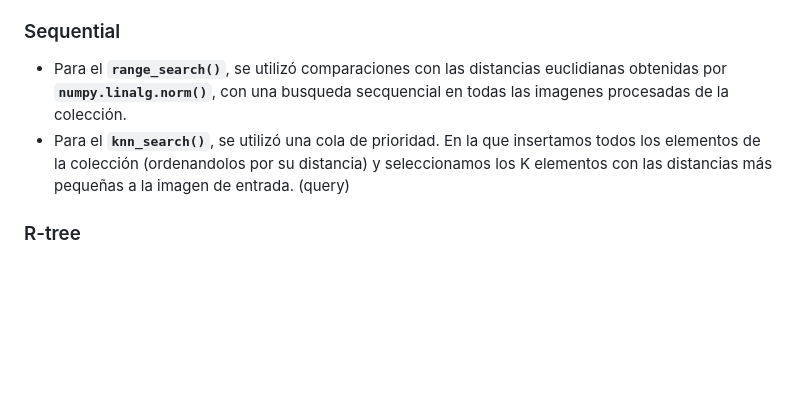
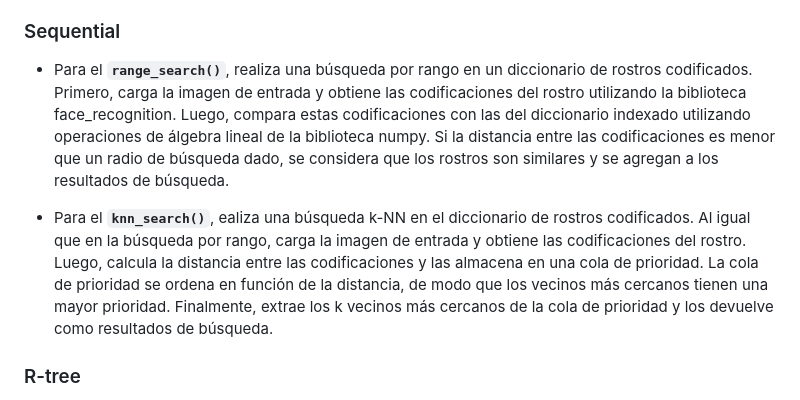
Before and after one commit to Fabian9533/BD2-P3, a Markdown page: README.md, the part around the change. Drawn GitHub-style; blank space fills up the shorter version.

```diff
--- a/README.md
+++ b/README.md
@@ -105,8 +105,10 @@
 - Se utiliza bloques para procesar las imagenes. Cada 1000 imagenes procesadas se sube al archivo en memoria secundaria y se limpia el diccionaria para mejorar el rendimiento y la velocidad de procesamiento. Aproximadamente toma 10 a 15 min.
 
 ### Sequential
-- Para el **`range_search()`**, se utilizó comparaciones con las distancias euclidianas obtenidas por **`numpy.linalg.norm()`**, con una busqueda secquencial en todas las imagenes procesadas de la colección.
-- Para el **`knn_search()`**, se utilizó una cola de prioridad. En la que insertamos todos los elementos de la colección (ordenandolos por su distancia) y seleccionamos los K elementos con las distancias más pequeñas a la imagen de entrada. (query)
+- Para el **`range_search()`**, realiza una búsqueda por rango en un diccionario de rostros codificados. Primero, carga la imagen de entrada y obtiene las codificaciones del rostro utilizando la biblioteca face_recognition. Luego, compara estas codificaciones con las del diccionario indexado utilizando operaciones de álgebra lineal de la biblioteca numpy. Si la distancia entre las codificaciones es menor que un radio de búsqueda dado, se considera que los rostros son similares y se agregan a los resultados de búsqueda.
+
+- Para el **`knn_search()`**, ealiza una búsqueda k-NN en el diccionario de rostros codificados. Al igual que en la búsqueda por rango, carga la imagen de entrada y obtiene las codificaciones del rostro. Luego, calcula la distancia entre las codificaciones y las almacena en una cola de prioridad. La cola de prioridad se ordena en función de la distancia, de modo que los vecinos más cercanos tienen una mayor prioridad. Finalmente, extrae los k vecinos más cercanos de la cola de prioridad y los devuelve como resultados de búsqueda.
+
 
 ### R-tree
 - Para aprovechar al máximo el R-tree en Python, utilizamos *`idx.intersect`* y   *`idx.nearest`* * para la búsqueda por rango y para encontrar los vecinos más cercanos (knn), respectivamente. Aquí, idx representa el índice que se usa de manera adecuada.
```
